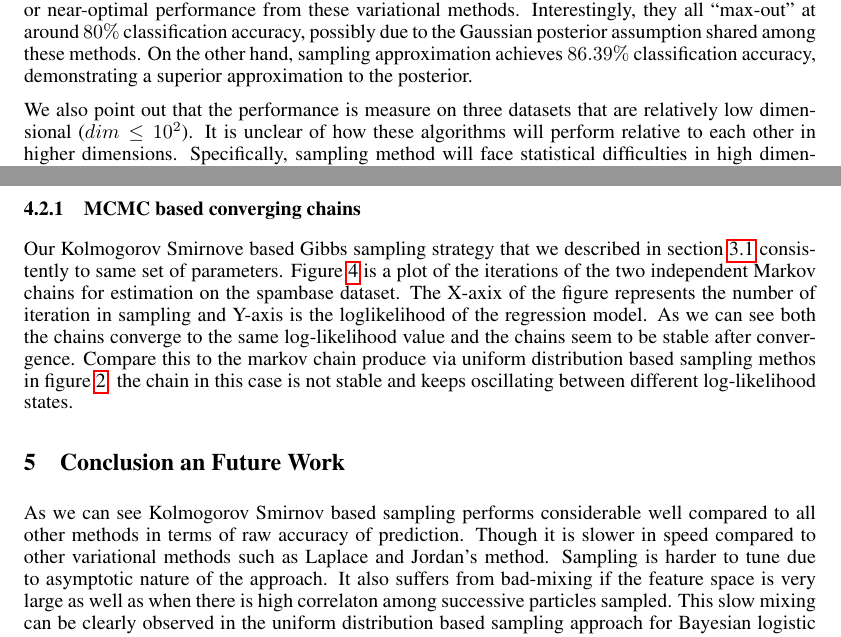
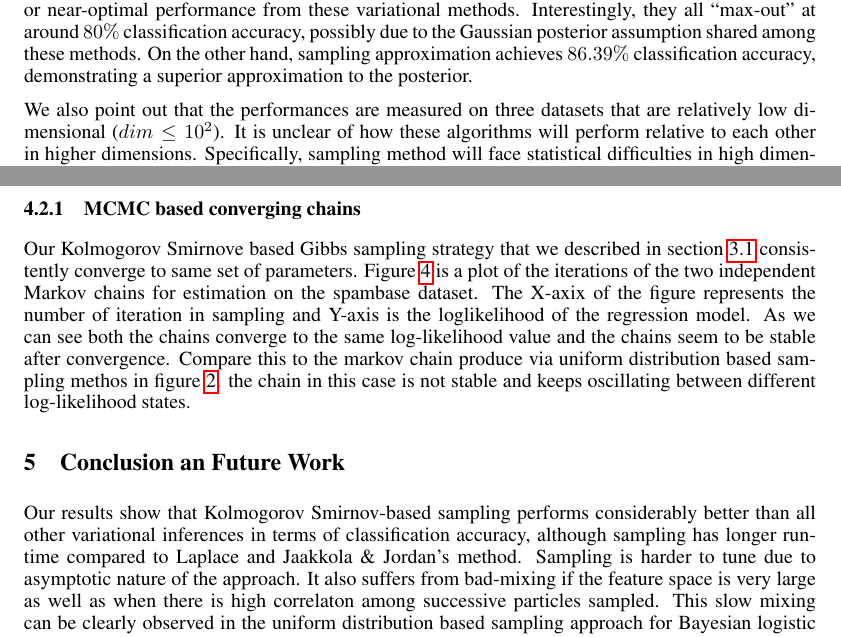
Before and after one commit to abhimanu/CVPETpgm, a LaTeX paper (reports/final/final.tex, which reads reports/final/conclusion.tex, reports/final/experiments.tex): two parts of page 9 of 12, joined at a grey line, cut so that both start at the same text. Compiled offline with pdfLaTeX.

Commit message:
conclusion

```diff
--- a/reports/final/conclusion.tex
+++ b/reports/final/conclusion.tex
@@ -1,16 +1,16 @@
 
 \section{Conclusion an Future Work}
-As we can see Kolmogorov Smirnov based sampling performs
-considerable well compared to all other methods in terms of raw accuracy of
-prediction. Though it is slower in speed compared to other variational methods
-such as Laplace and Jordan's method. Sampling is harder to tune due to
-asymptotic nature of the approach. It also suffers from bad-mixing if the
-feature space is very large as well as when there is high correlaton among
-successive particles sampled. This slow mixing can be clearly observed in the
-uniform distribution based sampling approach for Bayesian logistic regression.
-Sampling requires not only high degree of parameter tuning it also needs good
-proposal distributions which are harder to find especially in case of
-non-conjugacy.
+
+Our results show that Kolmogorov Smirnov-based sampling performs considerably
+better than all other variational inferences in terms of classification
+accuracy, although sampling has longer runtime compared to Laplace and
+Jaakkola \& Jordan's method. Sampling is harder to tune due to asymptotic nature of the
+approach. It also suffers from bad-mixing if the feature space is very large
+as well as when there is high correlaton among successive particles sampled.
+This slow mixing can be clearly observed in the uniform distribution based
+sampling approach for Bayesian logistic regression.  Sampling requires not
+only high degree of parameter tuning it also needs good proposal distributions
+which are harder to find especially in case of non-conjugacy.
 
 On the other hand we see that variational based approximations are considerable
 fast (except delta method) but they perform poorly. This is understandable since
--- a/reports/final/experiments.tex
+++ b/reports/final/experiments.tex
@@ -88,7 +88,7 @@ demonstrating a superior approximation to the posterior.
 reported in Wang {\it et al.}~\cite{Wang13}}
 \end{table}
 
-We also point out that the performance is measure on three datasets that are
+We also point out that the performances are measured on three datasets that are
 relatively low dimensional ($dim \le 10^2$). It is unclear of how these
 algorithms will perform relative to each other in higher dimensions.
 Specifically, sampling method will face statistical difficulties in high
@@ -121,17 +121,18 @@ four datasets. {\bf Bottom:} Runtime for each algorithm on Yeast dataset. }
 \end{figure}
 
 \subsubsection{MCMC based converging chains}
+
 Our Kolmogorov Smirnove based Gibbs sampling strategy that we described in
-section~\ref{sec:MCMCmethod} consistently to same set of parameters.
+section~\ref{sec:MCMCmethod} consistently converge to same set of parameters.
 Figure~\ref{fig:MCMCconverge} is a plot of the iterations of the two
-independent Markov chains for estimation on the spambase dataset.
-The X-axix of the figure represents the number of
-iteration in sampling and Y-axis is the loglikelihood of the regression model.
-As we can see both the chains converge to the same log-likelihood value and the
-chains seem to be stable after convergence. Compare this to the markov chain
-produce via uniform distribution based sampling methos in
-figure~\ref{fig:uniformSamplerChain}. the chain in this case is not stable and
-keeps oscillating between different log-likelihood states.
+independent Markov chains for estimation on the spambase dataset.  The X-axix
+of the figure represents the number of iteration in sampling and Y-axis is the
+loglikelihood of the regression model.  As we can see both the chains converge
+to the same log-likelihood value and the chains seem to be stable after
+convergence. Compare this to the markov chain produce via uniform distribution
+based sampling methos in figure~\ref{fig:uniformSamplerChain}. the chain in
+this case is not stable and keeps oscillating between different log-likelihood
+states.
 
 
 \begin{figure}[hbt]
```
Also changed, not shown: reports/final/final.tex (+2 -0 lines), reports/final/experiments.tex (2 more changed lines).
